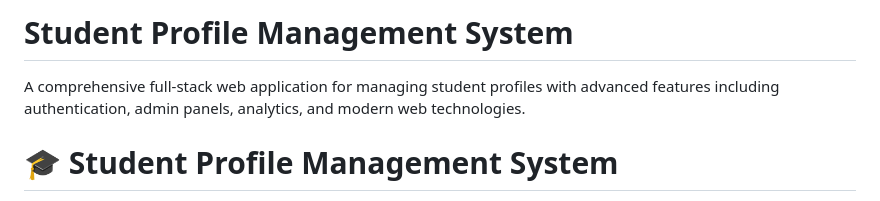
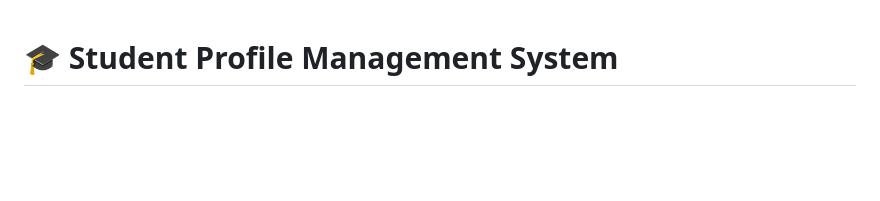
Before and after one commit to Talaviya-Sarthak/Web_Wizards, a Markdown page: README.md, the part around one of its changes. GitHub-like rendering; blank space fills up the shorter version.

```diff
--- a/README.md
+++ b/README.md
@@ -1,7 +1,3 @@
-# Student Profile Management System
-
-A comprehensive full-stack web application for managing student profiles with advanced features including authentication, admin panels, analytics, and modern web technologies.
-
 # 🎓 Student Profile Management System
 
 A **comprehensive full-stack web application** for managing student profiles with advanced features including authentication, admin panels, analytics, and modern web technologies.
```
Also changed, not shown: other parts of README.md (+10 -0 lines).
